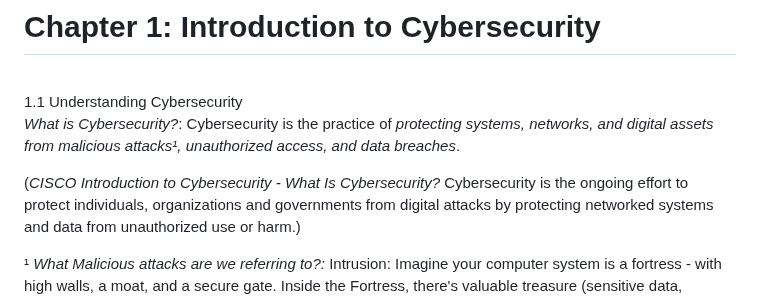
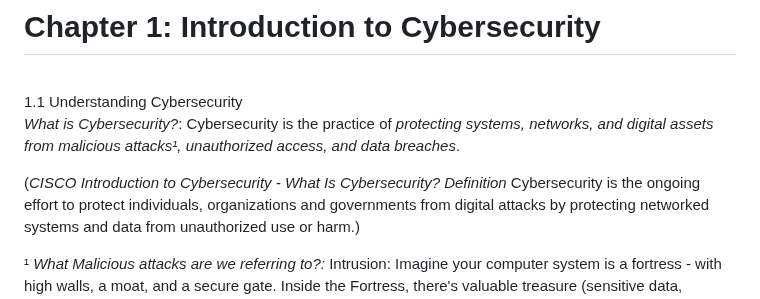
Before and after one commit to conie151/conie151.github.io, a Markdown page: posts/Notes/CH1TheAbsoluteBeginner'sGuideToCybersecurity.md, the part around the change. GitHub-like rendering.

```diff
--- a/posts/Notes/CH1TheAbsoluteBeginner'sGuideToCybersecurity.md
+++ b/posts/Notes/CH1TheAbsoluteBeginner'sGuideToCybersecurity.md
@@ -5,7 +5,7 @@
 _What is Cybersecurity?_:
 Cybersecurity is the practice of _protecting systems, networks, and digital assets from malicious attacks¹, unauthorized access, and data breaches_.
 
-(_CISCO Introduction to Cybersecurity - What Is Cybersecurity?_
+(_CISCO Introduction to Cybersecurity - What Is Cybersecurity? Definition_
 Cybersecurity is the ongoing effort to protect individuals, organizations and governments from digital attacks by protecting networked systems and data from unauthorized use or harm.)
 
 ¹ _What Malicious attacks are we referring to?:_
```
